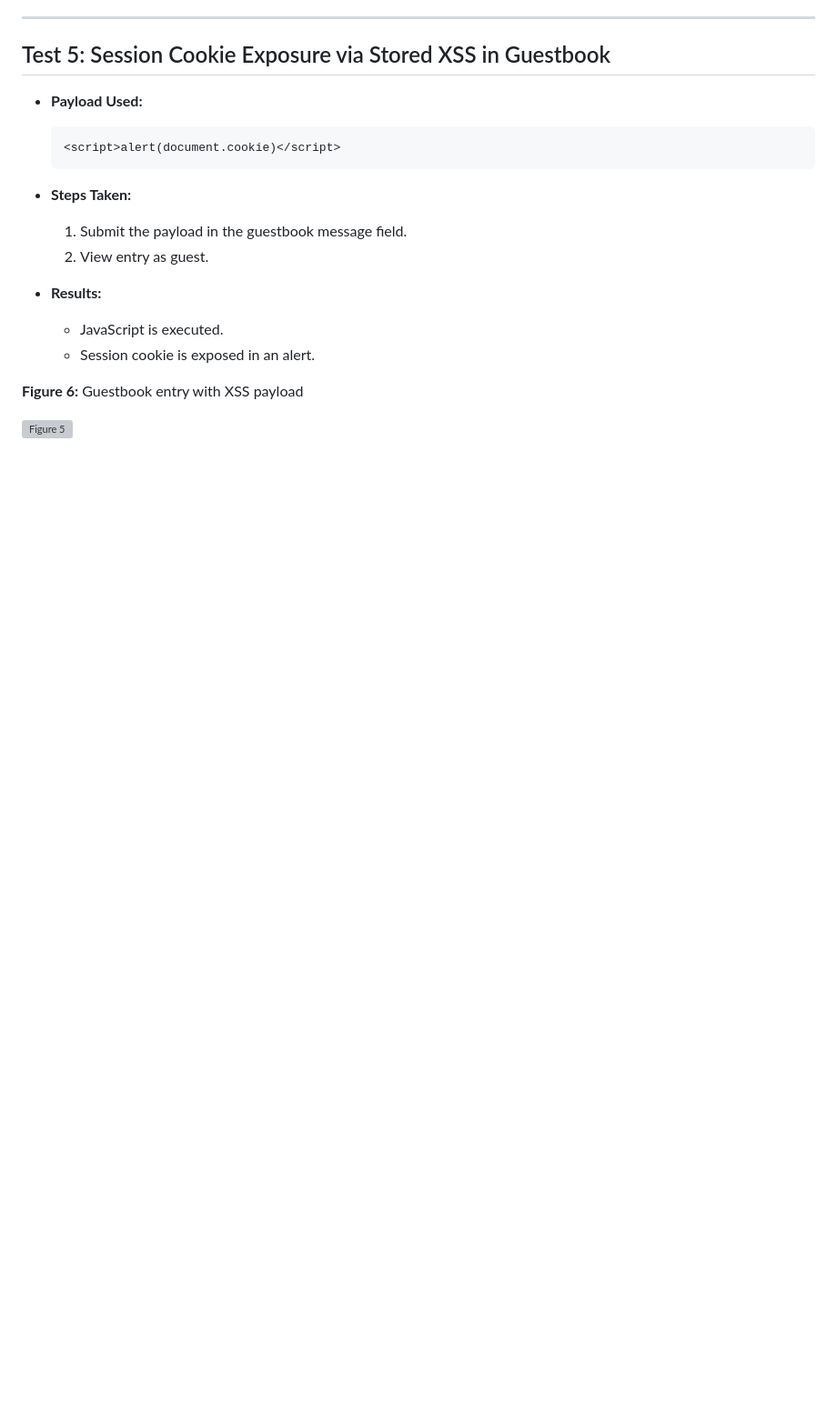
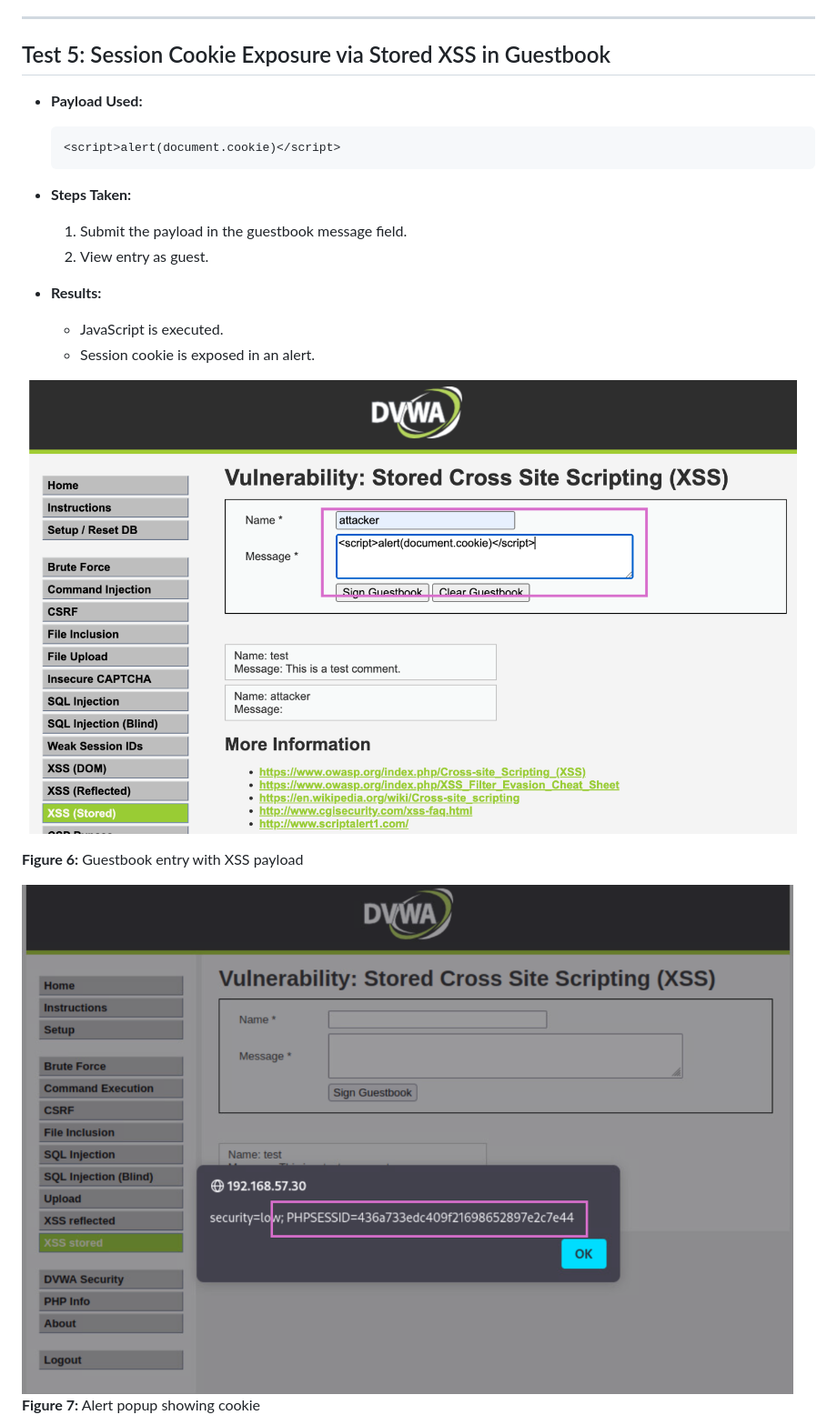
Before and after one commit to licetrosales/cybersecurity-lab, a Markdown page: my-cybersecurity-capstone-vapt/milestone-2/milestone-2.md, the part around one of its changes. Shown at 91% size. Rendered like a GitHub page; pictures changed too: my-cybersecurity-capstone-vapt/assets/xxs-get-cookies.png (added), my-cybersecurity-capstone-vapt/assets/xxs-show-coockie.png (added); blank space fills up the shorter version; grey boxes are pictures that could not be loaded.

Commit message:
docs: add illsutrations to test 5

```diff
--- a/my-cybersecurity-capstone-vapt/milestone-2/milestone-2.md
+++ b/my-cybersecurity-capstone-vapt/milestone-2/milestone-2.md
@@ -119,7 +119,10 @@ The DVWA security level was configured to Low to simulate real-world scenarios.
   - JavaScript is executed.
   - Session cookie is exposed in an alert.
 
+![Figure 6](../assets/xxs-get-cookies.png)
+
 **Figure 6:** Guestbook entry with XSS payload
 
-![Figure 5](images/figure5.png)
+![Figure 7](../assets/xxs-show-coockie.png)
+**Figure 7:** Alert popup showing cookie
 
```
Also changed, not shown: other parts of my-cybersecurity-capstone-vapt/milestone-2/milestone-2.md (+0 -3 lines).
